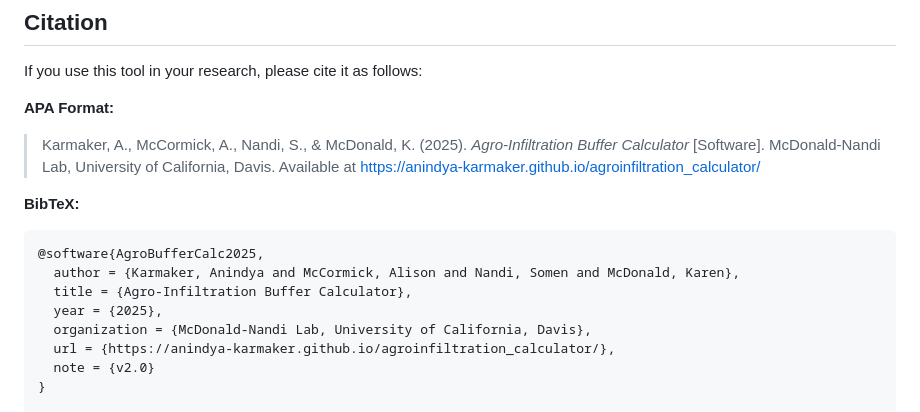
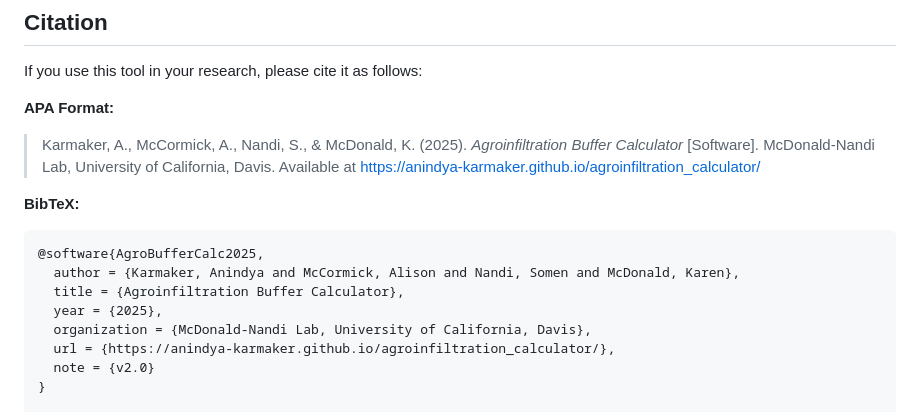
Before and after one commit to Anindya-Karmaker/agroinfiltration_calculator, a Markdown page: README.md, the part around the change. Rendered like a GitHub page.

Commit message:
Fix citation title formatting in README.md
Corrected the title formatting in citation references.

````diff
--- a/README.md
+++ b/README.md
@@ -52,13 +52,13 @@ Developed by Anindya Karmaker. All rights reserved. Unauthorized copy or distrib
 If you use this tool in your research, please cite it as follows:
 
 **APA Format:**
-> Karmaker, A., McCormick, A., Nandi, S., & McDonald, K. (2025). *Agro-Infiltration Buffer Calculator* [Software]. McDonald-Nandi Lab, University of California, Davis. Available at https://anindya-karmaker.github.io/agroinfiltration_calculator/
+> Karmaker, A., McCormick, A., Nandi, S., & McDonald, K. (2025). *Agroinfiltration Buffer Calculator* [Software]. McDonald-Nandi Lab, University of California, Davis. Available at https://anindya-karmaker.github.io/agroinfiltration_calculator/
 
 **BibTeX:**
 ```bibtex
 @software{AgroBufferCalc2025,
   author = {Karmaker, Anindya and McCormick, Alison and Nandi, Somen and McDonald, Karen},
-  title = {Agro-Infiltration Buffer Calculator},
+  title = {Agroinfiltration Buffer Calculator},
   year = {2025},
   organization = {McDonald-Nandi Lab, University of California, Davis},
   url = {https://anindya-karmaker.github.io/agroinfiltration_calculator/},
````
